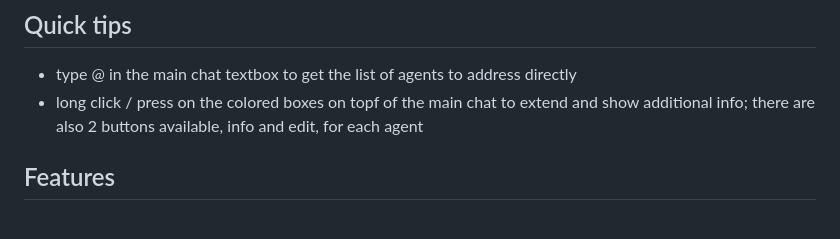
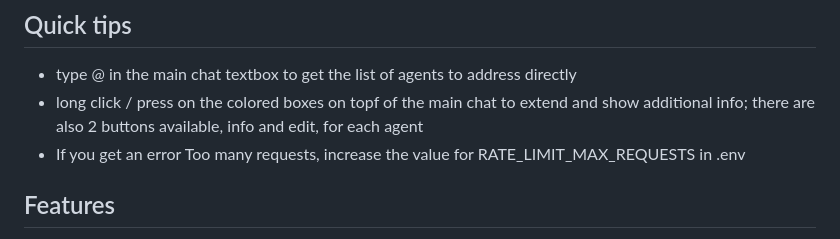
Before and after one commit to mekanixms/Buddvisor, a Markdown page: README.md, the part around the change. GitHub-like rendering.

Commit message:
README tip RATE_LIMIT_MAX_REQUESTS 3ed80fa

```diff
--- a/README.md
+++ b/README.md
@@ -33,6 +33,7 @@ Then go to **Chat** and start. “AI Brainstorming” (conversation mode) is off
 
 - type @ in the main chat textbox to get the list of agents to address directly
 - long click / press on the colored boxes on topf of the main chat to extend and show additional info; there are also 2 buttons available, info and edit, for each agent
+- If you get an error Too many requests, increase the value for RATE_LIMIT_MAX_REQUESTS in .env
 
 ## Features
 
```
